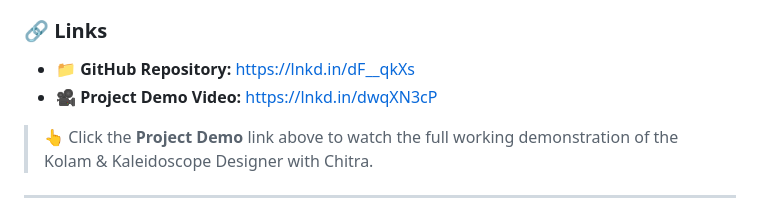
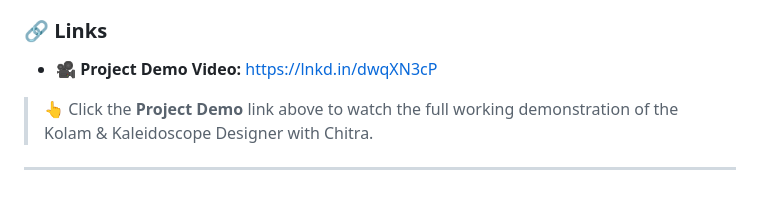
Before and after one commit to rajmodi262/Kolam-and-Kaleidoscope-Designer-with-Chitra, a Markdown page: README.md, the part around the change. GitHub-like rendering.

```diff
--- a/README.md
+++ b/README.md
@@ -47,7 +47,7 @@ Each design is generated using these core CS principles:
 
 ### 🔗 Links
 
-- 📁 **GitHub Repository:** [https://lnkd.in/dF__qkXs](https://lnkd.in/dF__qkXs)
+
 - 🎥 **Project Demo Video:** [https://lnkd.in/dwqXN3cP](https://lnkd.in/dwqXN3cP)
 
 > 👆 Click the **Project Demo** link above to watch the full working demonstration of the Kolam & Kaleidoscope Designer with Chitra.
```
